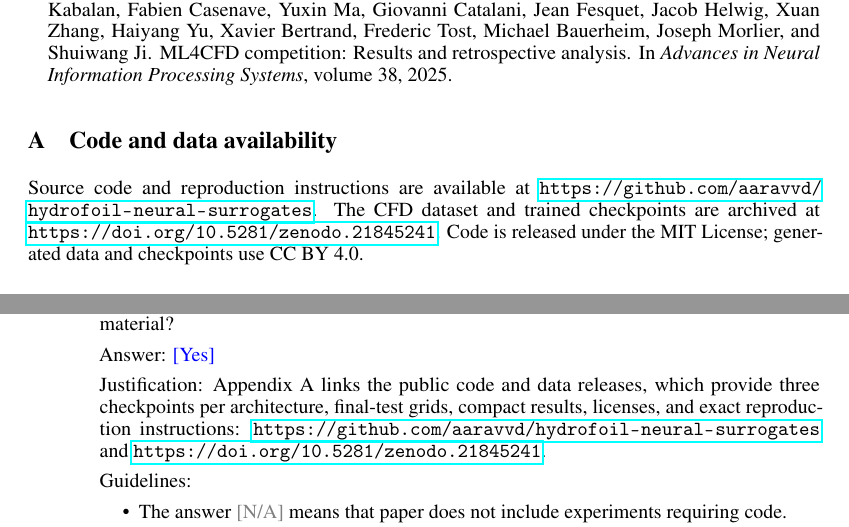
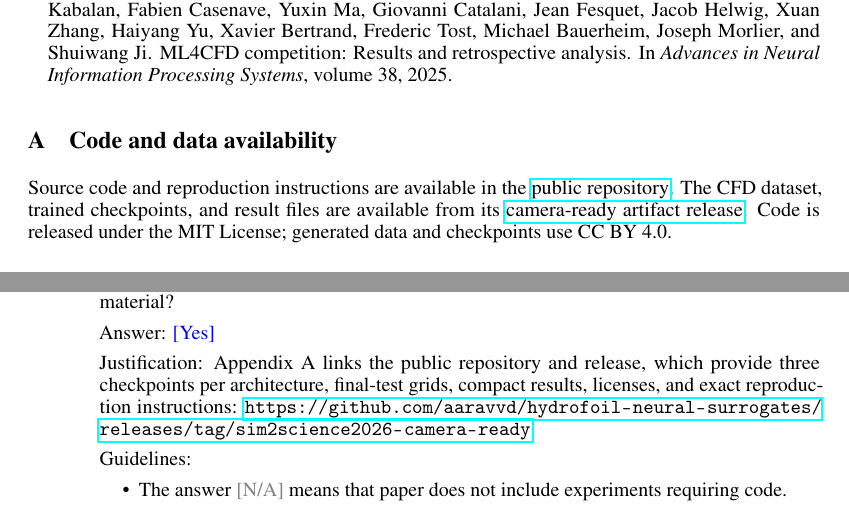
Before and after one commit to aaravvd/hydrofoil-neural-surrogates, a LaTeX paper (papers/sim2science26_camera_ready/main.tex, which reads papers/sim2science26_camera_ready/checklist.tex): two parts of pages 7 and 11 of 15, joined at a grey line, cut so that both start at the same text. Compiled offline with pdfLaTeX.

Commit message:
Link public Sim2Science artifacts

```diff
--- a/papers/sim2science26_camera_ready/checklist.tex
+++ b/papers/sim2science26_camera_ready/checklist.tex
@@ -67,7 +67,7 @@
 \item {\bf Open access to data and code}
     \item[] Question: Does the paper provide open access to the data and code, with sufficient instructions to faithfully reproduce the main experimental results, as described in supplemental material?
     \item[] Answer: \answerYes{}
-    \item[] Justification: Appendix A links the public code and data releases, which provide three checkpoints per architecture, final-test grids, compact results, licenses, and exact reproduction instructions: \url{https://github.com/aaravvd/hydrofoil-neural-surrogates} and \url{https://doi.org/10.5281/zenodo.21845241}.
+    \item[] Justification: Appendix A links the public repository and release, which provide three checkpoints per architecture, final-test grids, compact results, licenses, and exact reproduction instructions: \url{https://github.com/aaravvd/hydrofoil-neural-surrogates/releases/tag/sim2science2026-camera-ready}.
     \item[] Guidelines:
     \begin{itemize}
         \item The answer \answerNA{} means that paper does not include experiments requiring code.
--- a/papers/sim2science26_camera_ready/main.tex
+++ b/papers/sim2science26_camera_ready/main.tex
@@ -313,11 +313,11 @@ While standard benchmarks rank neural flow surrogates by field and force errors-
 
 \appendix
 \section{Code and data availability}
-Source code and reproduction instructions are available at
-\url{https://github.com/aaravvd/hydrofoil-neural-surrogates}. The CFD dataset
-and trained checkpoints are archived at
-\url{https://doi.org/10.5281/zenodo.21845241}. Code is released under the MIT
-License; generated data and checkpoints use CC BY 4.0.
+Source code and reproduction instructions are available in the
+\href{https://github.com/aaravvd/hydrofoil-neural-surrogates}{public repository}.
+The CFD dataset, trained checkpoints, and result files are available from its
+\href{https://github.com/aaravvd/hydrofoil-neural-surrogates/releases/tag/sim2science2026-camera-ready}{camera-ready artifact release}.
+Code is released under the MIT License; generated data and checkpoints use CC BY 4.0.
 
 \section{PINN objective}
 \label{app:physics}
```
Also changed, not shown: README.md, output/pdf/sim2science26/hydrofoil_surrogates_sim2science2026_camera_ready.pdf.
